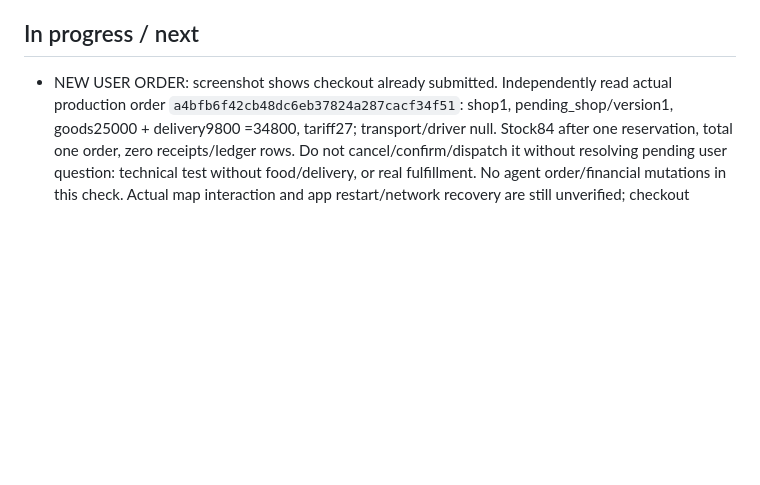
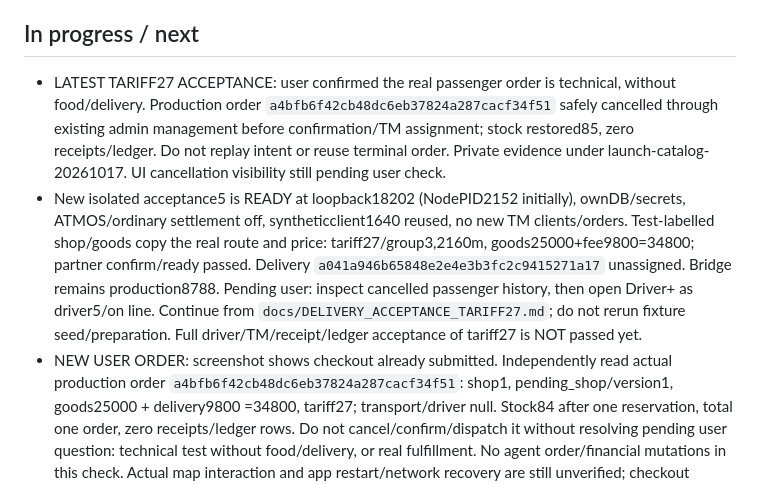
Before and after one commit to valeramannanov-design/yangi-taxi-build, a Markdown page: DELIVERY_PROGRESS.md, the part around the change. GitHub-like rendering; blank space fills up the shorter version.

Commit message:
Prepare isolated tariff27 cycle and verify technical checkout cancellation

```diff
--- a/DELIVERY_PROGRESS.md
+++ b/DELIVERY_PROGRESS.md
@@ -28,6 +28,8 @@ Status 2026-10-17: passenger pilot with real HTTPS backend installed preserving
 - FINAL checks: 30/30 Node tests and 5/5 Flutter widget tests pass. Dart analysis: 0 errors, 9 existing warnings, 5 info diagnostics. Passenger APK successfully built and its separate package/label/minSdk verified. Scanned it for 7 known server secret values from private configuration: 0 matches. MapKit client key is intentionally a client build define, not a server credential.
 
 ## In progress / next
+- LATEST TARIFF27 ACCEPTANCE: user confirmed the real passenger order is technical, without food/delivery. Production order `a4bfb6f42cb48dc6eb37824a287cacf34f51` safely cancelled through existing admin management before confirmation/TM assignment; stock restored85, zero receipts/ledger. Do not replay intent or reuse terminal order. Private evidence under launch-catalog-20261017. UI cancellation visibility still pending user check.
+- New isolated acceptance5 is READY at loopback18202 (NodePID2152 initially), ownDB/secrets, ATMOS/ordinary settlement off, syntheticclient1640 reused, no new TM clients/orders. Test-labelled shop/goods copy the real route and price: tariff27/group3,2160m, goods25000+fee9800=34800; partner confirm/ready passed. Delivery `a041a946b65848e2e4e3b3fc2c9415271a17` unassigned. Bridge remains production8788. Pending user: inspect cancelled passenger history, then open Driver+ as driver5/on line. Continue from `docs/DELIVERY_ACCEPTANCE_TARIFF27.md`; do not rerun fixture seed/preparation. Full driver/TM/receipt/ledger acceptance of tariff27 is NOT passed yet.
 - NEW USER ORDER: screenshot shows checkout already submitted. Independently read actual production order `a4bfb6f42cb48dc6eb37824a287cacf34f51`: shop1, pending_shop/version1, goods25000 + delivery9800 =34800, tariff27; transport/driver null. Stock84 after one reservation, total one order, zero receipts/ledger rows. Do not cancel/confirm/dispatch it without resolving pending user question: technical test without food/delivery, or real fulfillment. No agent order/financial mutations in this check. Actual map interaction and app restart/network recovery are still unverified; checkout persistence is verified.
 - USER ACCEPTANCE 2026-10-17: operator replied “Видно” to the passenger app sign-in/catalog check: restaurant and Шашлык25000 are visible. Catalog acceptance is user-reported, not an automated UI proof. Next is actual Yandex delivery-address selection and tariff27 quote without checkout; do not create a real restaurant order until the quote is checked.
 - Launch operations: Windows task “Yangi Taxi Passenger Backend” is running at limited current-user privilege and will start on user logon. Its private supervisor adopted existing backendPID5772 without restarting it; one live financial worker and real TM health verified. OS lock prevents duplicate supervisors, occupied/unhealthy listeners are left alone, live/unreadable settlement locks block a new host. Three isolated supervisor tests pass; actual computer reboot/crash recovery remains untested. See checklist for private paths and preserved scope.
```
Also changed, not shown: docs/DELIVERY_ACCEPTANCE_TARIFF27.md (added, +29 -0 lines), docs/DELIVERY_LAUNCH_CHECKLIST.md (+1 -1 lines).
